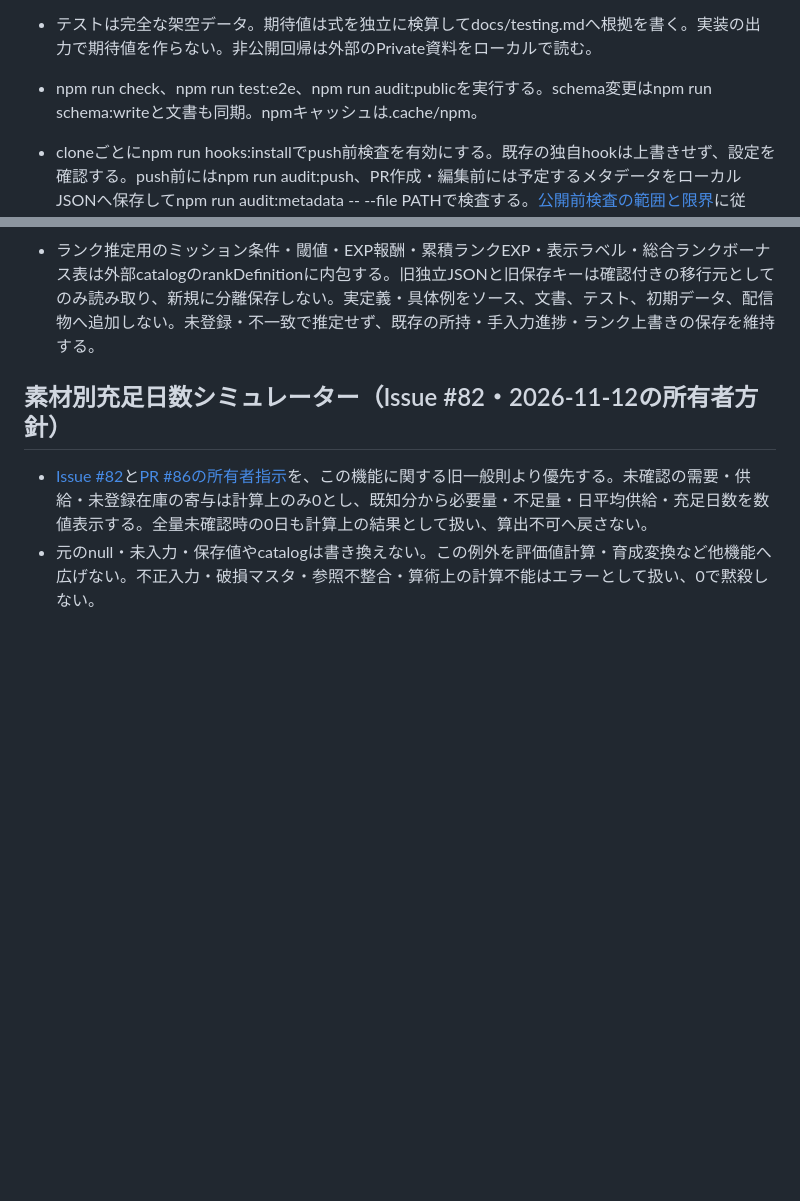
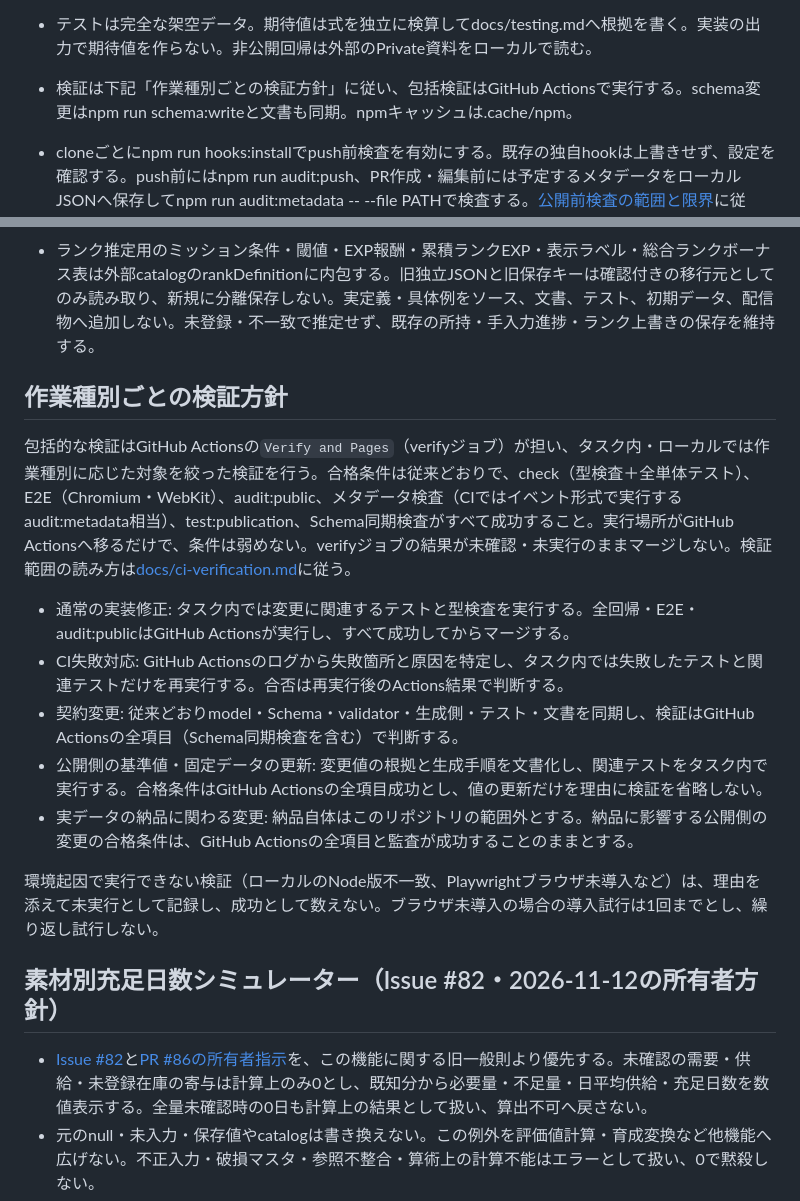
Before and after one commit to morimori36/atsudori-tools, a Markdown page: AGENTS.md, 2 parts joined by grey strips. GitHub-like rendering; blank space fills up the shorter version.

Commit message:
docs: 作業種別ごとの検証方針を明記する (#102)

```diff
--- a/AGENTS.md
+++ b/AGENTS.md
@@ -14,7 +14,7 @@
 - 破損保存は明示的な復旧まで上書きしない。保存失敗を成功と表示しない。エラーに元データ全文を含めない。
 - DOM・計算・選出・育成・validation・保存を分離する。Vite/TypeScriptの単一アプリを保ち、不要な機能・ライブラリ・画像・サーバーを加えない。
 - テストは完全な架空データ。期待値は式を独立に検算してdocs/testing.mdへ根拠を書く。実装の出力で期待値を作らない。非公開回帰は外部のPrivate資料をローカルで読む。
-- npm run check、npm run test:e2e、npm run audit:publicを実行する。schema変更はnpm run schema:writeと文書も同期。npmキャッシュは.cache/npm。
+- 検証は下記「作業種別ごとの検証方針」に従い、包括検証はGitHub Actionsで実行する。schema変更はnpm run schema:writeと文書も同期。npmキャッシュは.cache/npm。
 - cloneごとにnpm run hooks:installでpush前検査を有効にする。既存の独自hookは上書きせず、設定を確認する。push前にはnpm run audit:push、PR作成・編集前には予定するメタデータをローカルJSONへ保存してnpm run audit:metadata -- --file PATHで検査する。[公開前検査の範囲と限界](docs/publication-checks.md)に従い、機械検査と内容レビューを両方行う。
 - GitHub Flow / Conventional Commits / PR / Squash Merge。コミットの作者・committerには確認済みGitHub noreplyだけを使う。
 - 自作コードは当面ライセンスなし（All rights reserved）。MIT等のLICENSEファイルを追加しない。第三者ライブラリ・素材のライセンスと権利表示は遵守する。この方針の変更、Public化、初回の本番公開、履歴書換え、force-pushは所有者の明示的承認が必要。所有者の指示により、検証済みmainへのpush後のPages自動デプロイは承認済み。現在ファイル・全Git履歴・配信artifactの監査と指定テスト・E2Eがすべて成功するまではPublic化・Pagesデプロイを行わない。
@@ -23,6 +23,18 @@
 
 - ランク推定用のミッション条件・閾値・EXP報酬・累積ランクEXP・表示ラベル・総合ランクボーナス表は外部catalogのrankDefinitionに内包する。旧独立JSONと旧保存キーは確認付きの移行元としてのみ読み取り、新規に分離保存しない。実定義・具体例をソース、文書、テスト、初期データ、配信物へ追加しない。未登録・不一致で推定せず、既存の所持・手入力進捗・ランク上書きの保存を維持する。
 
+
+## 作業種別ごとの検証方針
+
+包括的な検証はGitHub Actionsの`Verify and Pages`（verifyジョブ）が担い、タスク内・ローカルでは作業種別に応じた対象を絞った検証を行う。合格条件は従来どおりで、check（型検査＋全単体テスト）、E2E（Chromium・WebKit）、audit:public、メタデータ検査（CIではイベント形式で実行するaudit:metadata相当）、test:publication、Schema同期検査がすべて成功すること。実行場所がGitHub Actionsへ移るだけで、条件は弱めない。verifyジョブの結果が未確認・未実行のままマージしない。検証範囲の読み方は[docs/ci-verification.md](docs/ci-verification.md)に従う。
+
+- 通常の実装修正: タスク内では変更に関連するテストと型検査を実行する。全回帰・E2E・audit:publicはGitHub Actionsが実行し、すべて成功してからマージする。
+- CI失敗対応: GitHub Actionsのログから失敗箇所と原因を特定し、タスク内では失敗したテストと関連テストだけを再実行する。合否は再実行後のActions結果で判断する。
+- 契約変更: 従来どおりmodel・Schema・validator・生成側・テスト・文書を同期し、検証はGitHub Actionsの全項目（Schema同期検査を含む）で判断する。
+- 公開側の基準値・固定データの更新: 変更値の根拠と生成手順を文書化し、関連テストをタスク内で実行する。合格条件はGitHub Actionsの全項目成功とし、値の更新だけを理由に検証を省略しない。
+- 実データの納品に関わる変更: 納品自体はこのリポジトリの範囲外とする。納品に影響する公開側の変更の合格条件は、GitHub Actionsの全項目と監査が成功することのままとする。
+
+環境起因で実行できない検証（ローカルのNode版不一致、Playwrightブラウザ未導入など）は、理由を添えて未実行として記録し、成功として数えない。ブラウザ未導入の場合の導入試行は1回までとし、繰り返し試行しない。
 
 ## 素材別充足日数シミュレーター（Issue #82・2026-11-12の所有者方針）
 
```
